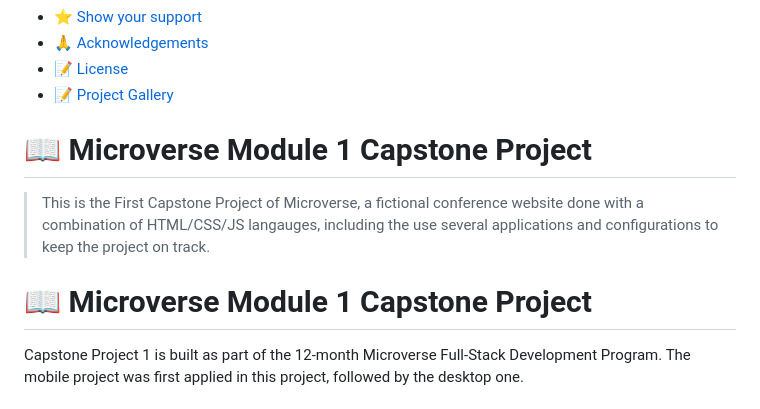
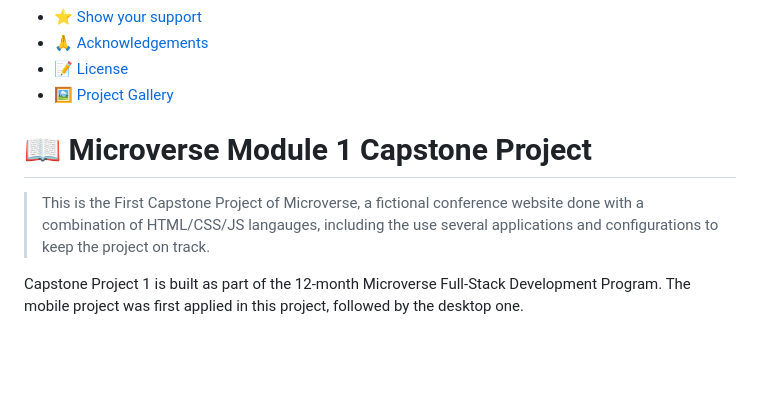
Before and after one commit to katarighe/microverse-capstone-project-1, a Markdown page: README.md, the part around the change. Drawn GitHub-style; blank space fills up the shorter version.

Commit message:
Make changes on README

```diff
--- a/README.md
+++ b/README.md
@@ -28,16 +28,12 @@
 - [⭐️ Show your support](#support)
 - [🙏 Acknowledgements](#acknowledgements)
 - [📝 License](#license)
-- [📝 Project Gallery](#gallery)
+- [🖼️ Project Gallery](#gallery)
 
 <!-- PROJECT DESCRIPTION -->
 # 📖 Microverse Module 1 Capstone Project<a name="about-project"></a>
 
 > This is the First Capstone Project of Microverse, a fictional conference website done with a combination of HTML/CSS/JS langauges, including the use several applications and configurations to keep the project on track.
-
-# 📖 Microverse Module 1 Capstone Project <a name="about-project"></a>
-
-
 
 Capstone Project 1 is built as part of the 12-month Microverse Full-Stack Development Program. The mobile project was first applied in this project, followed by the desktop one.
 
```
